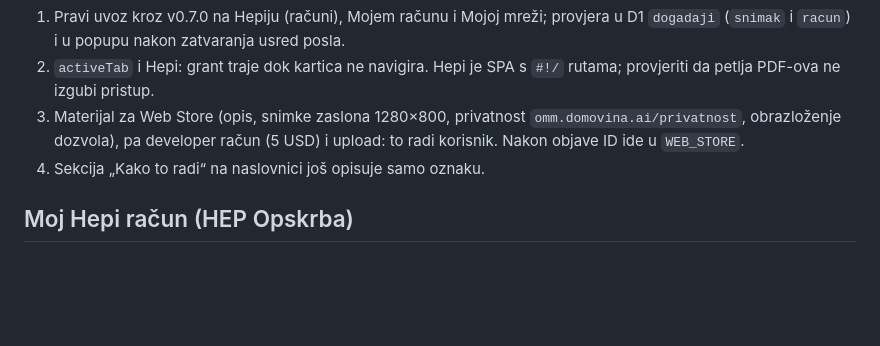
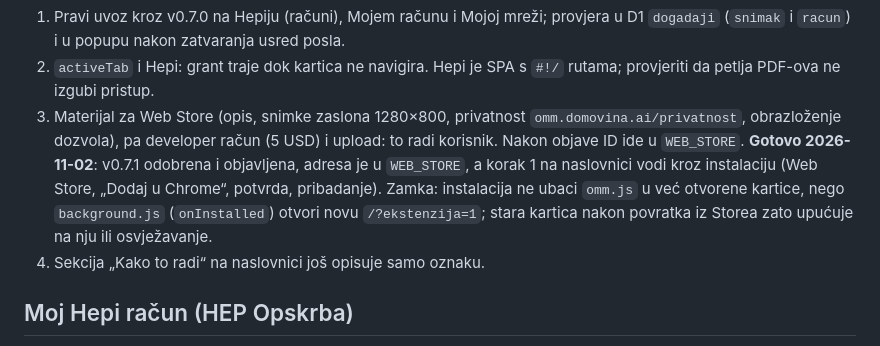
Before and after one commit to stepanic/flutter_moja_mreza, a Markdown page: docs/2026-10-14-uvoz-bez-instalacije.md, the part around the change. Rendered like a GitHub page; blank space fills up the shorter version.

```diff
--- a/docs/2026-10-14-uvoz-bez-instalacije.md
+++ b/docs/2026-10-14-uvoz-bez-instalacije.md
@@ -308,6 +308,11 @@ Odluke i zašto:
 3. Materijal za Web Store (opis, snimke zaslona 1280×800, privatnost
    `omm.domovina.ai/privatnost`, obrazloženje dozvola), pa developer račun
    (5 USD) i upload: to radi korisnik. Nakon objave ID ide u `WEB_STORE`.
+   **Gotovo 2026-11-02**: v0.7.1 odobrena i objavljena, adresa je u `WEB_STORE`, a
+   korak 1 na naslovnici vodi kroz instalaciju (Web Store, „Dodaj u Chrome“,
+   potvrda, pribadanje). Zamka: instalacija ne ubaci `omm.js` u već otvorene
+   kartice, nego `background.js` (`onInstalled`) otvori novu `/?ekstenzija=1`;
+   stara kartica nakon povratka iz Storea zato upućuje na nju ili osvježavanje.
 4. Sekcija „Kako to radi“ na naslovnici još opisuje samo oznaku.
 
 ## Moj Hepi račun (HEP Opskrba)
```
Also changed, not shown: docs/2026-10-30-chrome-web-store.md (+5 -0 lines).
